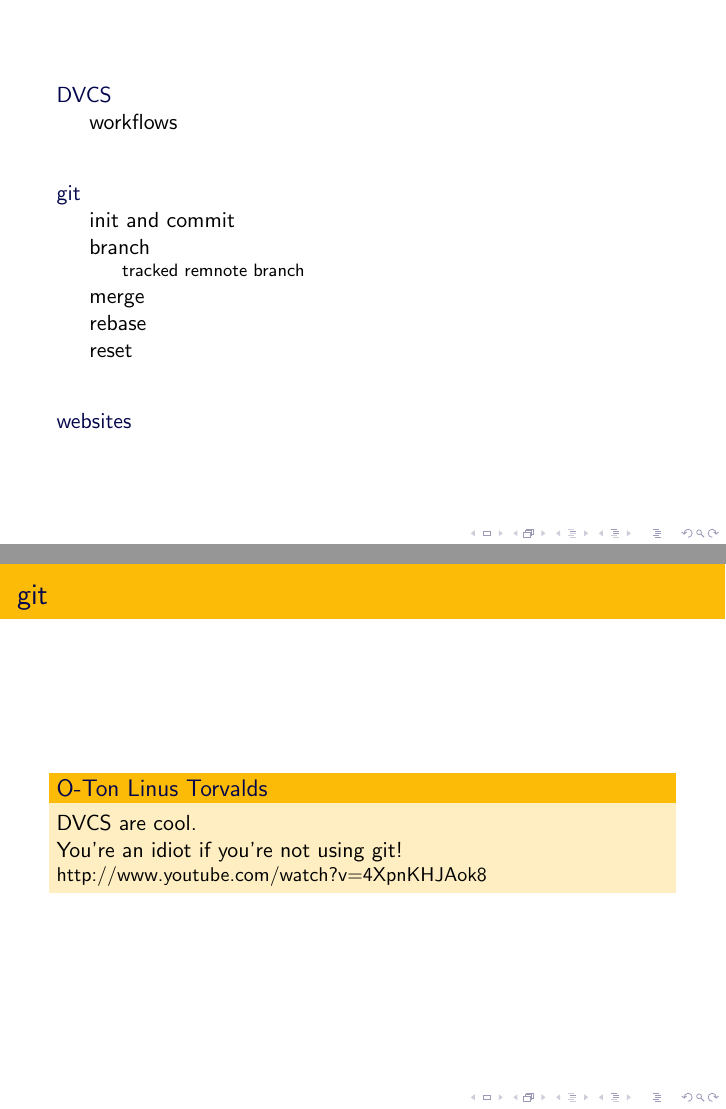
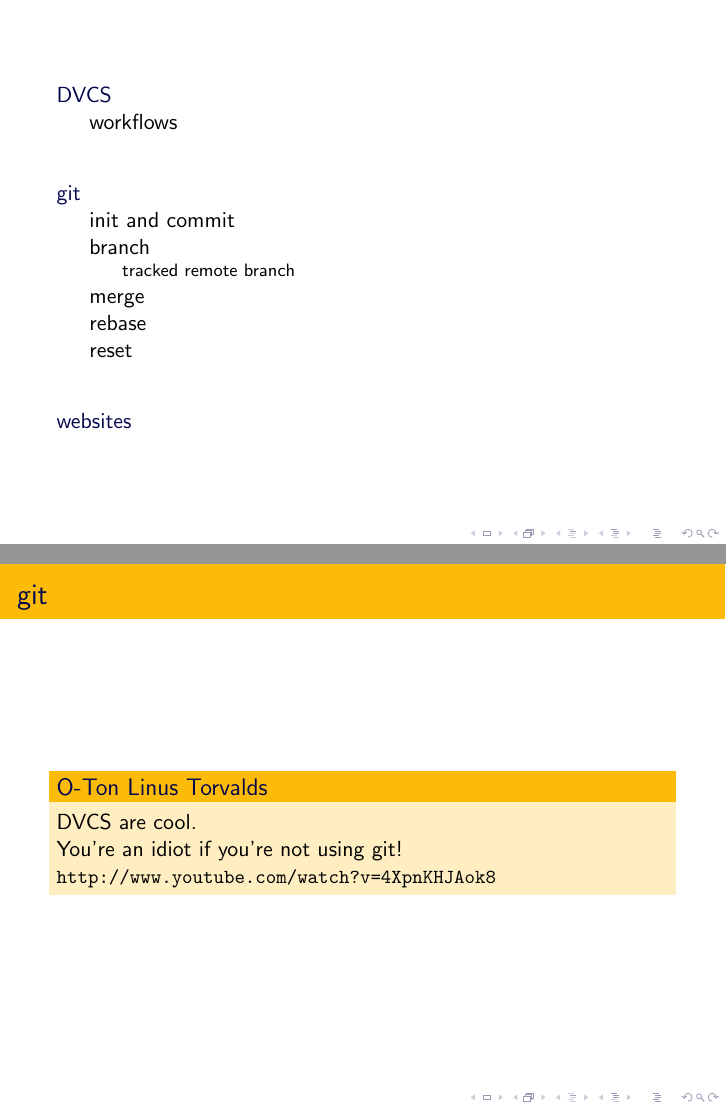
Before and after one commit to hehejo/NTDM-GIT, LaTeX slides (git.tex): pages 2 and 8 of 41 before the commit and pages 2 and 8 of 42 after it, joined at a grey line. Compiled offline with pdfLaTeX.

Commit message:
fixing typos

```diff
--- a/git.tex
+++ b/git.tex
@@ -83,7 +83,9 @@
 	\begin{block}{O-Ton Linus Torvalds}
 	DVCS are cool.\\
 	You're an idiot if you're not using git!\\
-	\small{http://www.youtube.com/watch?v=4XpnKHJAok8}
+	\small
+	\url{http://www.youtube.com/watch?v=4XpnKHJAok8}
+	\normalsize
 	\end{block}
 }
 
@@ -148,6 +150,6 @@
 }
 
 
-\subsubsection{tracked remnote branch}
+\subsubsection{tracked remote branch}
 \frame{
 	\frametitle{tracked remote branch}
```
Also changed, not shown: git.tex (1 more changed lines).
